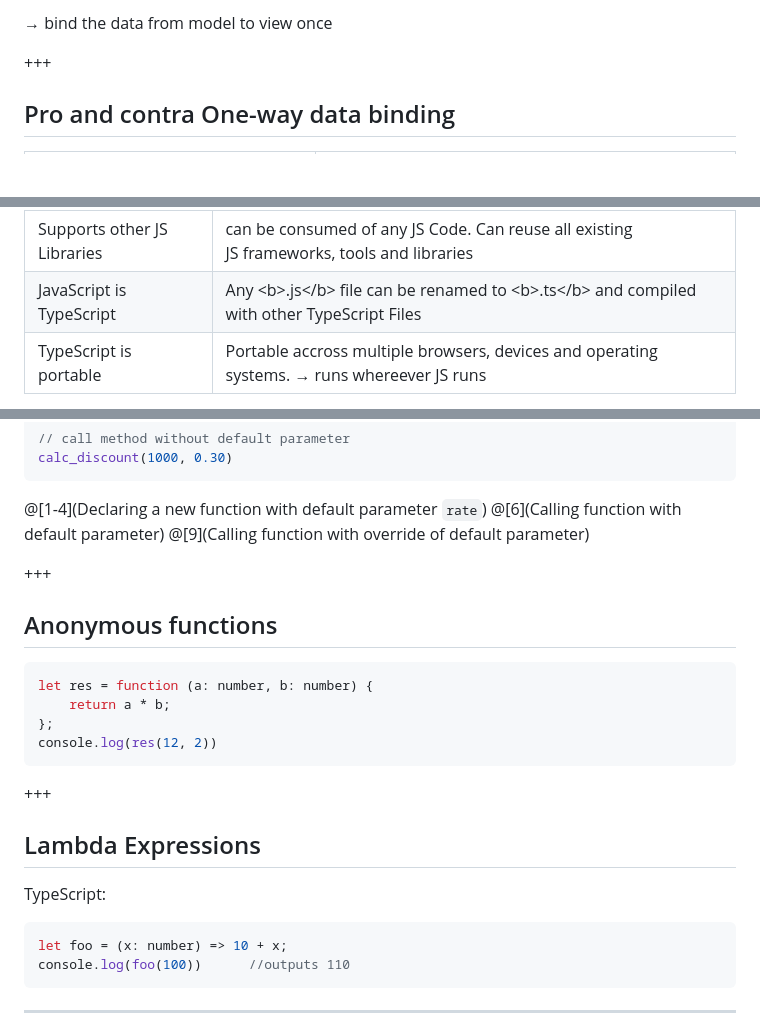
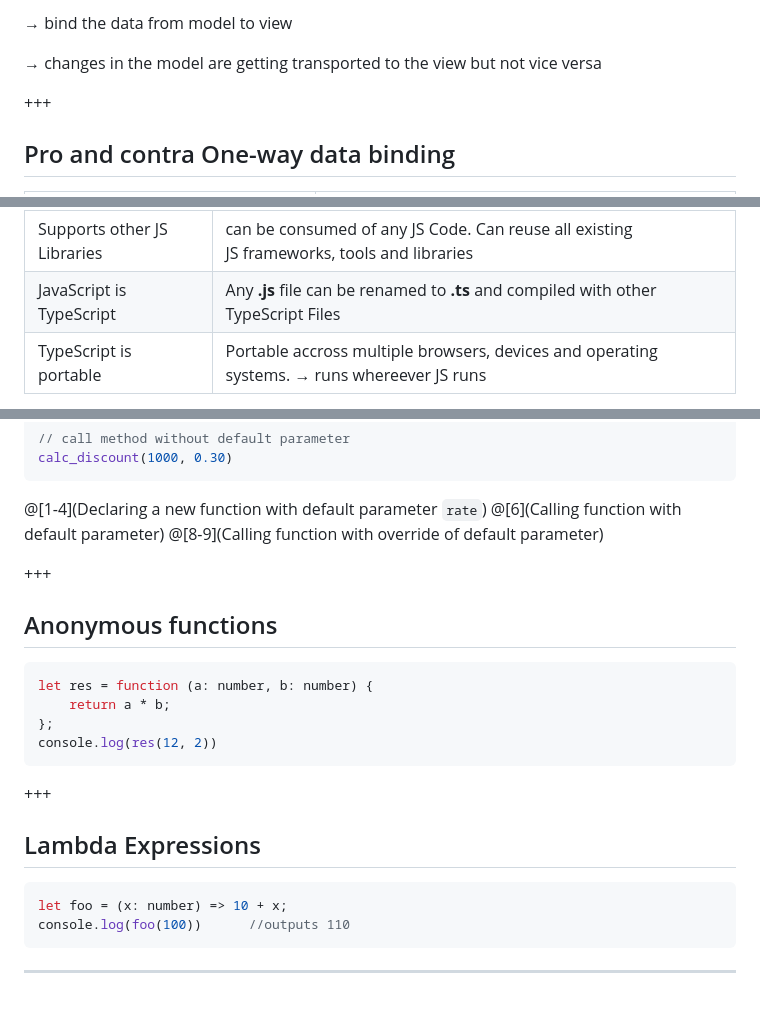
Before and after one commit to Thomas-Mildner/KP-DataBinding, a Markdown page: slides/PITCHME.md, 3 parts joined by grey strips. Rendered like a GitHub page; blank space fills up the shorter version.

````diff
--- a/slides/PITCHME.md
+++ b/slides/PITCHME.md
@@ -81,5 +81,7 @@ One-way &#171; vs. &#187; Two-way
 
-&rarr; bind the data from model to view once
+&rarr; bind the data from model to view
+
+&rarr; changes in the model are getting transported to the view but not vice versa
 
 +++
 
@@ -228,7 +230,7 @@ TypeScript is JavaScript plus some additional features
   <tr>
     <td class="odd">JavaScript is TypeScript</td>
     <td class="odd">
-      Any &lt;b&gt;.js&lt;/b&gt; file can be renamed to &lt;b&gt;.ts&lt;/b&gt; and compiled with other TypeScript Files
+      Any <b>.js</b> file can be renamed to <b>.ts</b> and compiled with other TypeScript Files
     </td>
   </tr>
   <tr>
@@ -296,7 +296,7 @@ calc_discount(1000, 0.30)
 
 @[1-4](Declaring a new function with default parameter `rate`)
 @[6](Calling function with default parameter)
-@[9](Calling function with override of default parameter)
+@[8-9](Calling function with override of default parameter)
 
 +++
 
@@ -312,8 +312,6 @@ console.log(res(12, 2))
 +++
 
 ## Lambda Expressions
-
-TypeScript:
 
 ```ts
 let foo = (x: number) => 10 + x;
````
Also changed, not shown: other parts of slides/PITCHME.md (+102 -15 lines), assets/images/binding_comparison.png, 1 other file.
